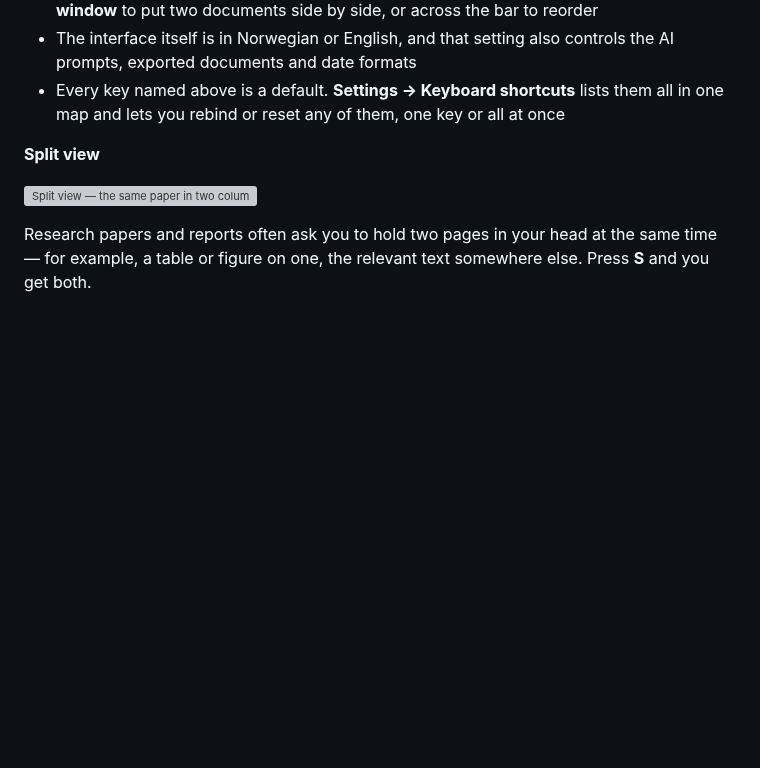
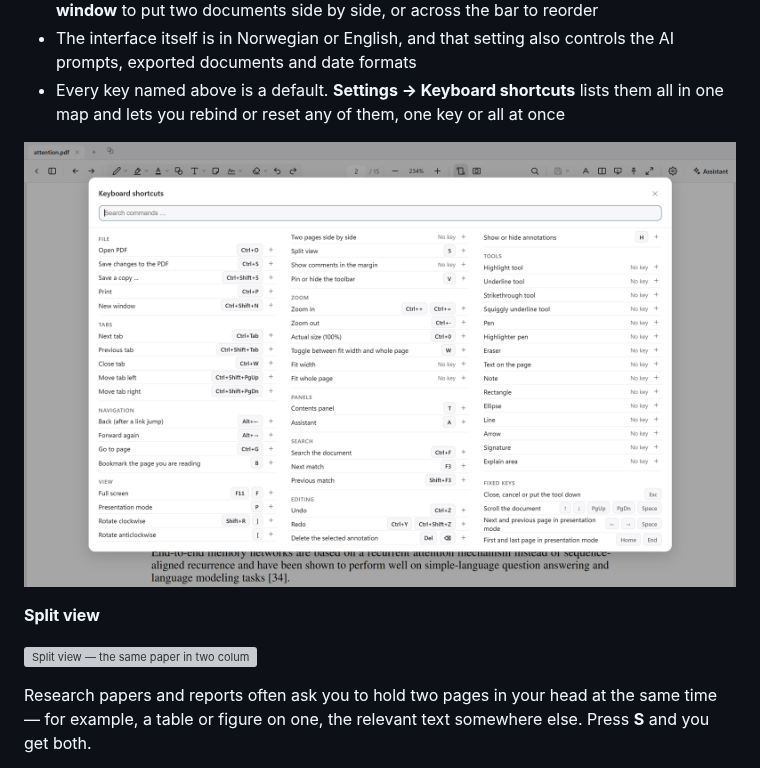
Before and after one commit to emilmsh/pdf-scholar, a Markdown page: README.md, the part around the change. GitHub-like rendering; pictures changed too: docs/screenshots/shortcuts.png (added); blank space fills up the shorter version; grey boxes are pictures that could not be loaded.

```diff
--- a/README.md
+++ b/README.md
@@ -158,6 +158,8 @@ is what an hour with the document asks for:
   prompts, exported documents and date formats
 - Every key named above is a default. **Settings → Keyboard shortcuts** lists them all in
   one map and lets you rebind or reset any of them, one key or all at once
+
+![The keyboard map: every command the app has, grouped by task in three columns, each with its keys beside it and a plus to add another](docs/screenshots/shortcuts.png)
 
 **Split view**
 
```
Also changed, not shown: docs/RELEASE.md (+5 -3 lines), 2 other files.
